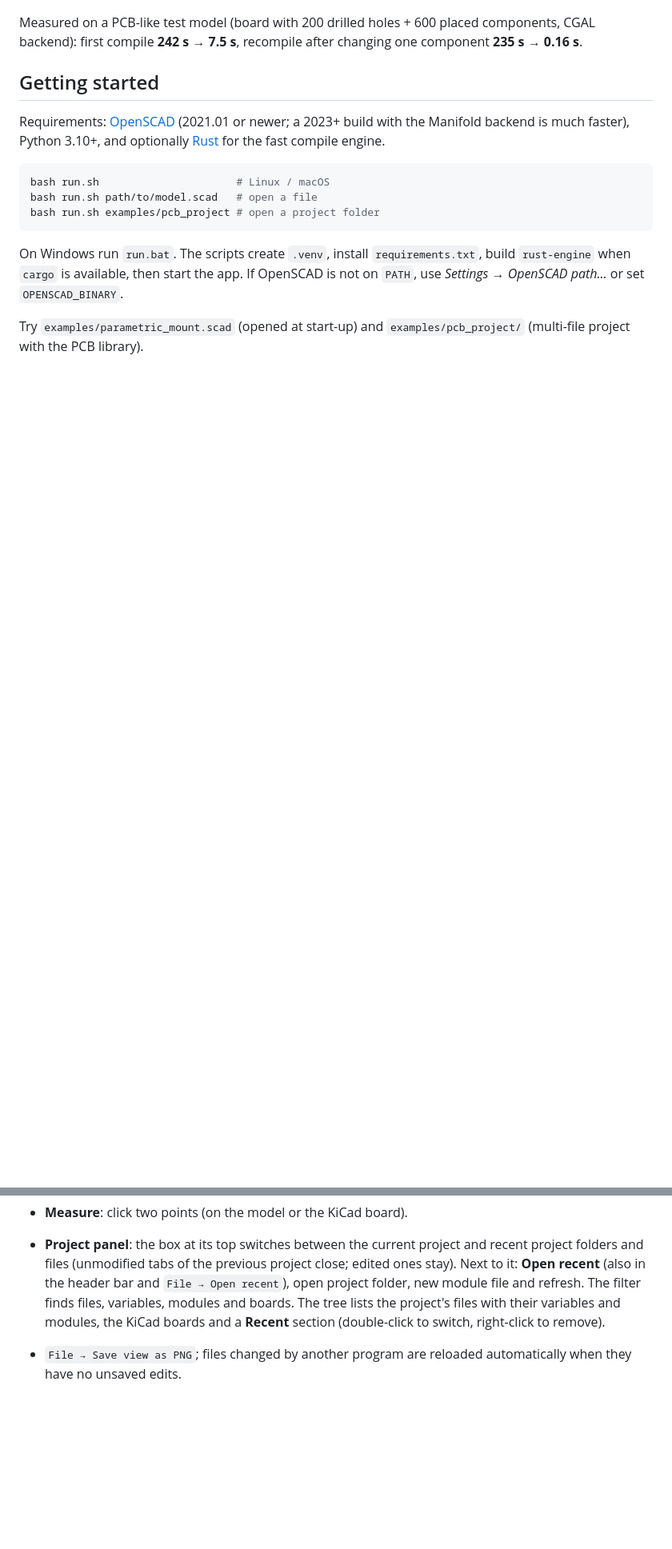
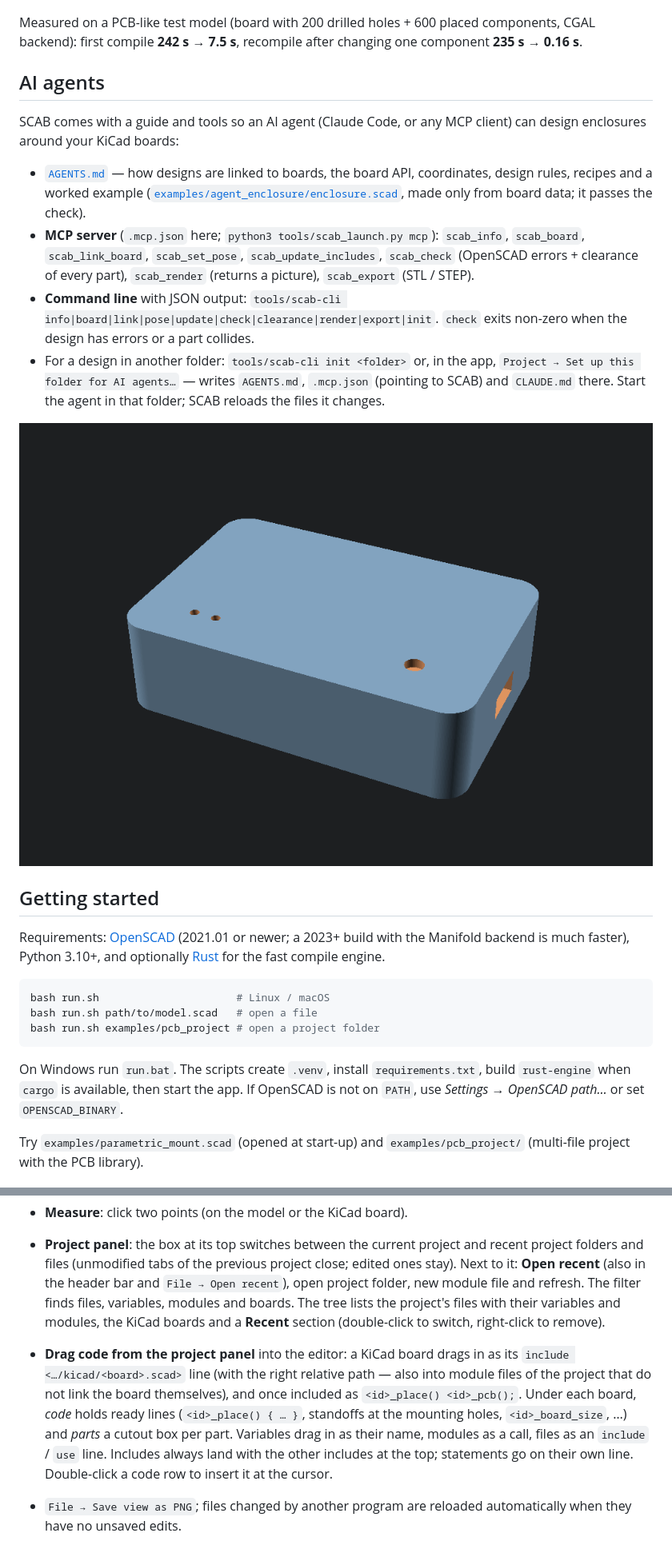
Before and after one commit to Mazzze/SCAB, a Markdown page: README.md, 2 parts joined by grey strips. Shown at 80% size. Rendered like a GitHub page; pictures changed too: docs/agent_enclosure.png (added); blank space fills up the shorter version.

```diff
--- a/README.md
+++ b/README.md
@@ -29,6 +29,28 @@ geometry authority, your files stay portable.
 Measured on a PCB-like test model (board with 200 drilled holes + 600 placed
 components, CGAL backend): first compile **242 s → 7.5 s**, recompile after
 changing one component **235 s → 0.16 s**.
+
+## AI agents
+
+SCAB comes with a guide and tools so an AI agent (Claude Code, or any MCP
+client) can design enclosures around your KiCad boards:
+
+* [`AGENTS.md`](AGENTS.md) — how designs are linked to boards, the board API,
+  coordinates, design rules, recipes and a worked example
+  ([`examples/agent_enclosure/enclosure.scad`](examples/agent_enclosure/enclosure.scad),
+  made only from board data; it passes the check).
+* **MCP server** (`.mcp.json` here; `python3 tools/scab_launch.py mcp`):
+  `scab_info`, `scab_board`, `scab_link_board`, `scab_set_pose`,
+  `scab_update_includes`, `scab_check` (OpenSCAD errors + clearance of every
+  part), `scab_render` (returns a picture), `scab_export` (STL / STEP).
+* **Command line** with JSON output: `tools/scab-cli info|board|link|pose|update|check|clearance|render|export|init`.
+  `check` exits non-zero when the design has errors or a part collides.
+* For a design in another folder: `tools/scab-cli init <folder>` or, in the
+  app, `Project → Set up this folder for AI agents…` — writes `AGENTS.md`,
+  `.mcp.json` (pointing to SCAB) and `CLAUDE.md` there. Start the agent in
+  that folder; SCAB reloads the files it changes.
+
+![An enclosure written by following AGENTS.md, rendered with scab-cli render](docs/agent_enclosure.png)
 
 ## Getting started
 
@@ -103,6 +126,16 @@ Try `examples/parametric_mount.scad` (opened at start-up) and
   The filter finds files, variables, modules and boards. The tree lists the
   project's files with their variables and modules, the KiCad boards and a
   **Recent** section (double-click to switch, right-click to remove).
+* **Drag code from the project panel** into the editor: a KiCad board drags
+  in as its `include <…/kicad/<board>.scad>` line (with the right relative
+  path — also into module files of the project that do not link the board
+  themselves), and once included as `<id>_place() <id>_pcb();`. Under each
+  board, *code* holds ready lines (`<id>_place() { … }`, standoffs at the
+  mounting holes, `<id>_board_size`, …) and *parts* a cutout box per part.
+  Variables drag in as their name, modules as a call, files as an
+  `include` / `use` line. Includes always land with the other includes at the
+  top; statements go on their own line. Double-click a code row to insert it
+  at the cursor.
 * `File → Save view as PNG`; files changed by another program are reloaded
   automatically when they have no unsaved edits.
 
```
Also changed, not shown: other parts of README.md (+3 -1 lines), AGENTS.md (added, +249 -0 lines), CLAUDE.md (added, +12 -0 lines), 16 other files.
